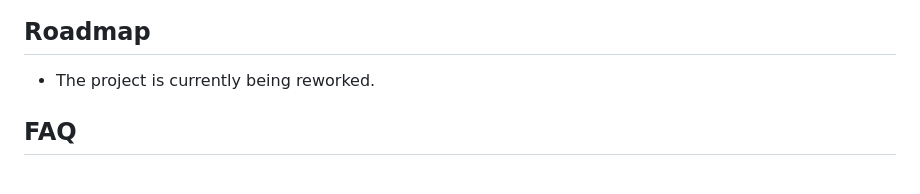
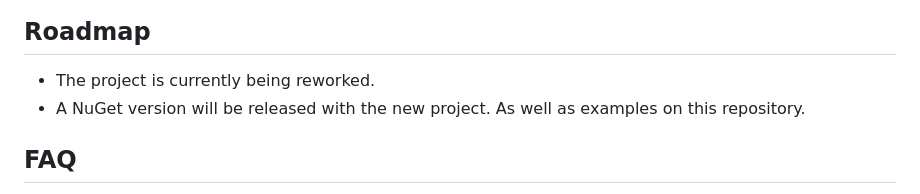
Before and after one commit to jeremjlr/MulDisplay, a Markdown page: README.md, the part around the change. GitHub-like rendering.

```diff
--- a/README.md
+++ b/README.md
@@ -40,6 +40,7 @@ You can then use myDrawingControl and myDrawingControl.DrawingContext to use all
 ## Roadmap
 <ul>
   <li>The project is currently being reworked.</li>
+  <li>A NuGet version will be released with the new project. As well as examples on this repository.</li>
 </ul>
 
 ## FAQ
```
